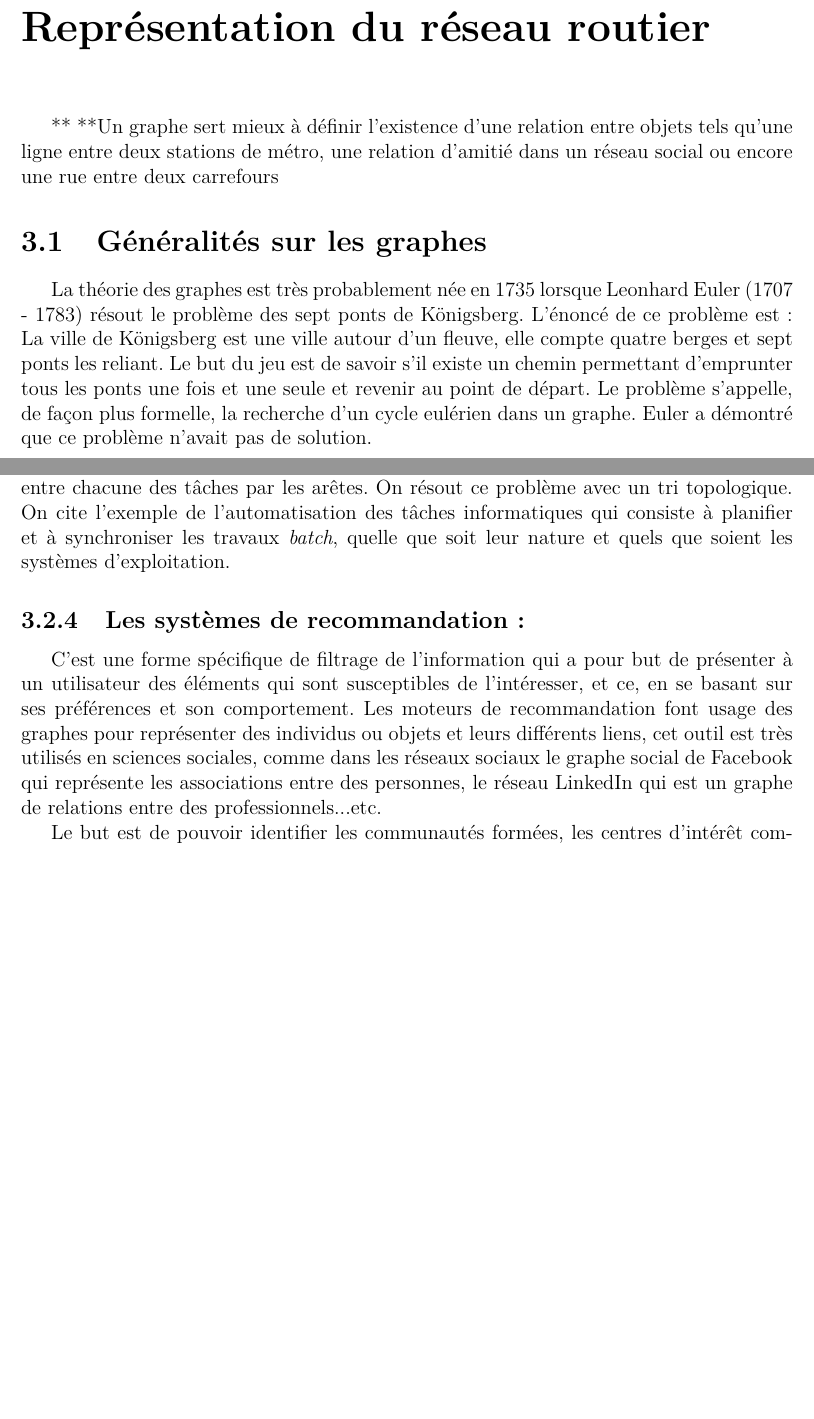
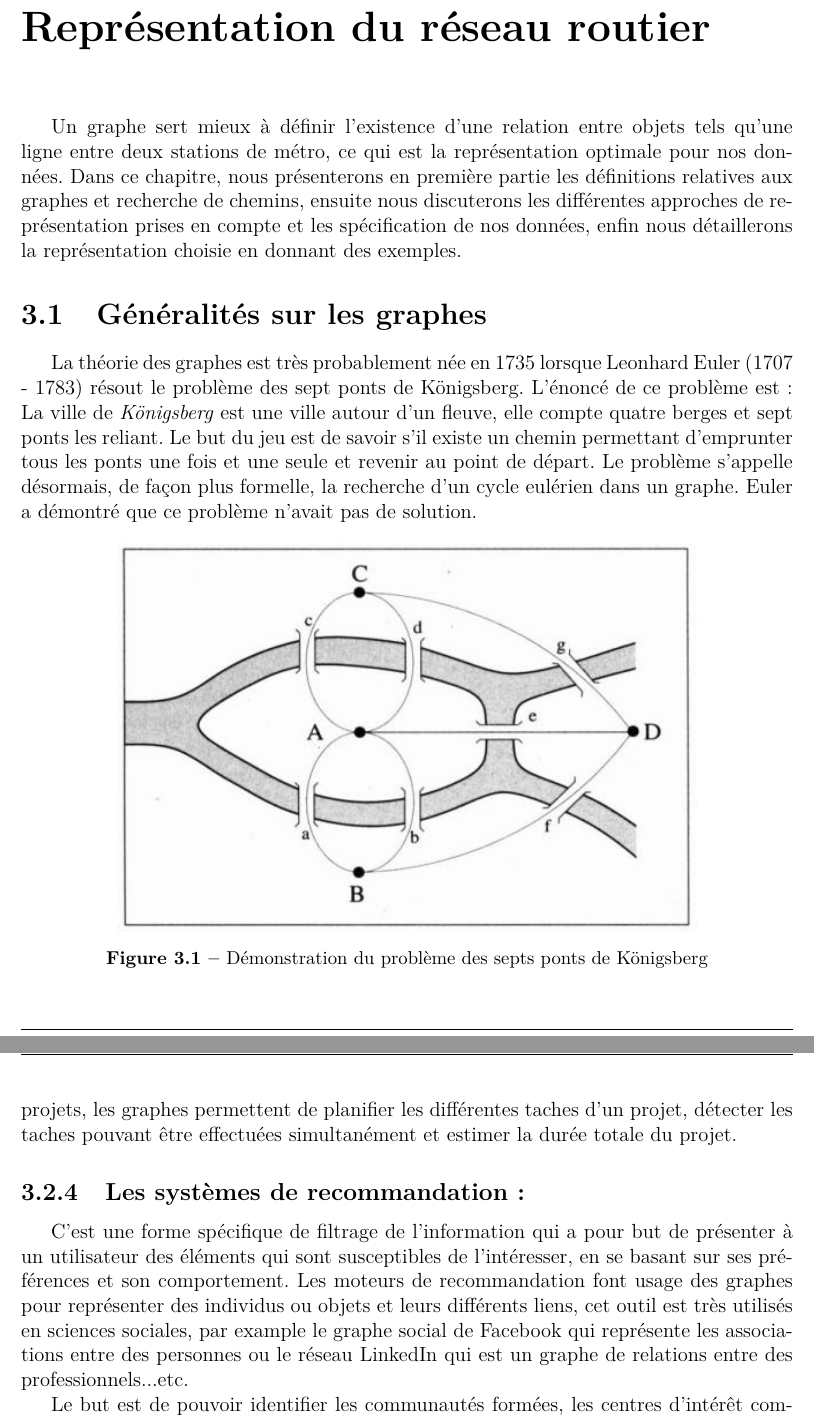
Before and after one commit to Oussama-Abderrahim/pfe-report, a LaTeX document (report.tex, which reads Parts/ChapitreGraphes.tex): two parts of pages 22 and 23 of 31 before the commit and two parts of pages 22 and 24 of 31 after it, joined at a grey line, cut so that both start at the same text, the shorter picture padded with empty space. Compiled offline with pdfLaTeX.

Commit message:
completed graph part

```diff
--- a/Parts/ChapitreGraphes.tex
+++ b/Parts/ChapitreGraphes.tex
@@ -1,7 +1,11 @@
 \chapter{Représentation du réseau routier}
-**
-**Un graphe sert mieux à définir l'existence d'une relation entre objets tels qu'une ligne entre deux stations de métro, une relation d'amitié dans un réseau social ou encore une rue entre deux carrefours
+Un graphe sert mieux à définir l'existence d'une relation entre objets tels qu'une ligne entre deux stations de métro, ce qui est la représentation optimale pour nos données. Dans ce chapitre, nous présenterons en première partie les définitions relatives aux graphes et recherche de chemins, ensuite nous discuterons les différentes approches de représentation prises en compte et les spécification de nos données, enfin nous détaillerons la représentation choisie en donnant des exemples.
 
 \section{Généralités sur les graphes}
 La théorie des graphes est très probablement née en 1735 lorsque Leonhard Euler (1707 - 1783) résout le problème des sept ponts de Königsberg.
-L’énoncé de ce problème est: La ville de Königsberg est une ville autour d'un fleuve, elle compte quatre berges et sept ponts les reliant. Le but du jeu est de savoir s'il existe un chemin permettant d'emprunter tous les ponts une fois et une seule et revenir au point de départ. Le problème s'appelle, de façon plus formelle, la recherche d'un cycle eulérien dans un graphe. Euler a démontré que ce problème n'avait pas de solution.
+L'énoncé de ce problème est: La ville de \emph{Königsberg} est une ville autour d'un fleuve, elle compte quatre berges et sept ponts les reliant. Le but du jeu est de savoir s'il existe un chemin permettant d'emprunter tous les ponts une fois et une seule et revenir au point de départ. Le problème s'appelle désormais, de façon plus formelle, la recherche d'un cycle eulérien dans un graphe. Euler a démontré que ce problème n'avait pas de solution.
+
+\begin{figure}[h!]
+\center
+\includegraphics[width=0.75\textwidth]{img/Bridges.jpg}
+\caption{Démonstration du problème des septs ponts de Königsberg}
@@ -38,12 +44,12 @@ Il est courant de chercher le chemin le plus court entre deux positions dans la
 
 
 \subsection{L'ordonnancement de tâches:}
-On peut représenter chacune des tâches à effectuer par un nœud, et les dépendances entre chacune des tâches par les arêtes. On résout ce problème avec un tri topologique.
-On cite l'exemple de l'automatisation des tâches informatiques qui consiste à planifier et à synchroniser les travaux \emph{batch}, quelle que soit leur nature et quels que soient les systèmes d'exploitation.
+On peut représenter chacune des tâches à effectuer par un nœud, et les dépendances entre chacune de ces tâches par des arêtes.
+On cite l'exemple de l'ordonnancement des projets, les graphes permettent de planifier les différentes taches d'un projet, détecter les taches pouvant être effectuées simultanément et estimer la durée totale du projet.
 
 \subsection{Les systèmes de recommandation:}
-C'est une forme spécifique de filtrage de l'information qui a pour but de présenter à un utilisateur des éléments qui sont susceptibles de l'intéresser, et ce, en se basant sur ses préférences et son comportement.
-Les moteurs de recommandation font usage des graphes pour représenter des individus ou objets et leurs différents liens, cet outil est très utilisés en sciences sociales, comme dans les réseaux sociaux le graphe social de Facebook qui représente les associations entre des personnes, le réseau LinkedIn qui est un graphe de relations entre des professionnels...etc.
+C'est une forme spécifique de filtrage de l'information qui a pour but de présenter à un utilisateur des éléments qui sont susceptibles de l'intéresser, en se basant sur ses préférences et son comportement.
+Les moteurs de recommandation font usage des graphes pour représenter des individus ou objets et leurs différents liens, cet outil est très utilisés en sciences sociales, par example le graphe social de Facebook qui représente les associations entre des personnes ou le réseau LinkedIn qui est un graphe de relations entre des professionnels...etc.
 
 Le but est de pouvoir identifier les communautés formées, les centres d'intérêt commun, en suggérant à l'utilisateur les choses qu'il est susceptible d'aimer, les personnes qu'il connaît peut-être, et avant tout (et surtout) pour créer des publicités ciblées adaptées à chacun.
 
```
Also changed, not shown: Parts/ChapitreGraphes.tex (35 more changed lines).
